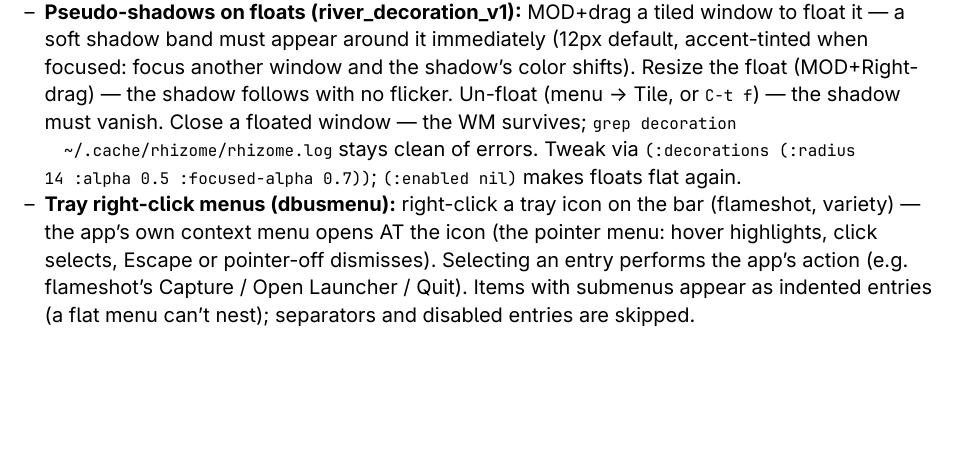
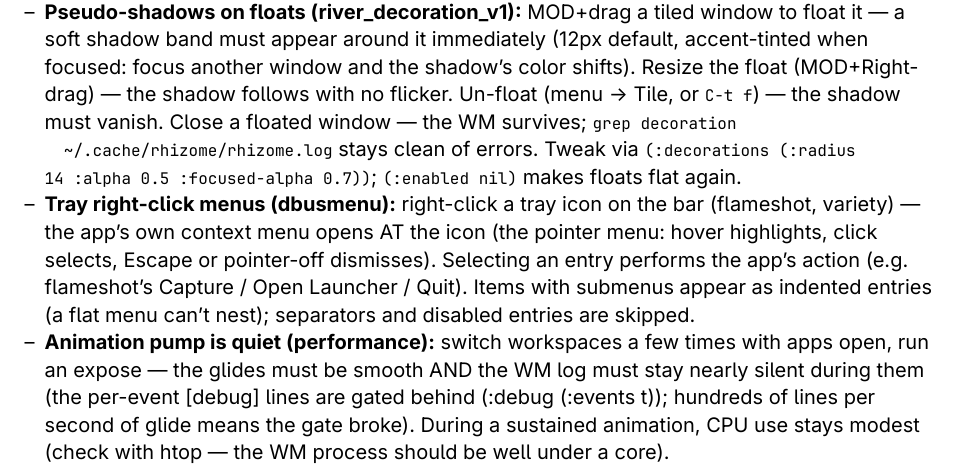
Before and after one commit to parenworks/rhizome, a Typst document (docs/testing-day.typ): part of page 9 of 10, cut so that both start at the same text, the shorter picture padded with empty space. The pictures show the PDF file docs/testing-day.pdf that the author committed with the source.

Commit message:
animation-pump hardening: quiet logs, coalesced manage_dirty
The pump drives manage/render sequences at frame cadence while
anything animates — and the per-event [debug] format lines fired
on every one of them: hundreds of log lines per second of glide,
synchronous stdout writes at 60fps. All per-sequence [debug]
lines (WM event, manage/render sequence, output dims) are now
gated behind (:debug (:events t)) — off by default, on for
diagnosing. Informational logs (registrations, switches, takeover)
still print; only the per-frame noise is gated.

The drain also coalesces: while a manage sequence is already
pending (*pending-manage*), no duplicate manage_dirty goes on the
wire — one request per cycle, as the protocol intends.

Verified live on the maintainer's session: idle logs 1 line per
5 seconds; four animated workspace switches produce 7 lines total
(would have been hundreds); zero WM-event lines leaked at boot.
3 new tests pin the coalescing (no duplicate request while
pending, exactly one per cycle, drain returns T while animating).

```diff
--- a/docs/testing-day.typ
+++ b/docs/testing-day.typ
@@ -481,6 +481,13 @@ Exercise expose, splits, and workspace switches while the video plays.
   the app's action (e.g. flameshot's Capture / Open Launcher /
   Quit). Items with submenus appear as indented entries (a flat
   menu can't nest); separators and disabled entries are skipped.
+- *Animation pump is quiet (performance):* switch workspaces a
+  few times with apps open, run an expose — the glides must be
+  smooth AND the WM log must stay nearly silent during them (the
+  per-event [debug] lines are gated behind (:debug (:events t));
+  hundreds of lines per second of glide means the gate broke).
+  During a sustained animation, CPU use stays modest (check with
+  htop — the WM process should be well under a core).
 - *WM hot-swap (the live upgrade):* `rhizome-cmd detach` — the WM
   serializes the session (placements, frame trees, per-output
   workspaces, focus), completes river's stop/finished handshake,
```
Also changed, not shown: docs/testing-day.pdf, 4 other files.
